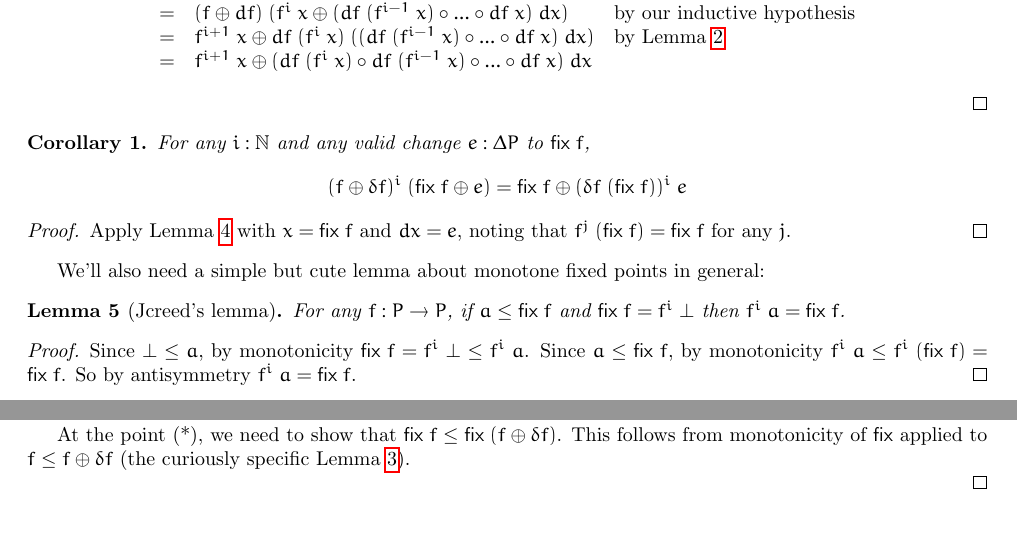
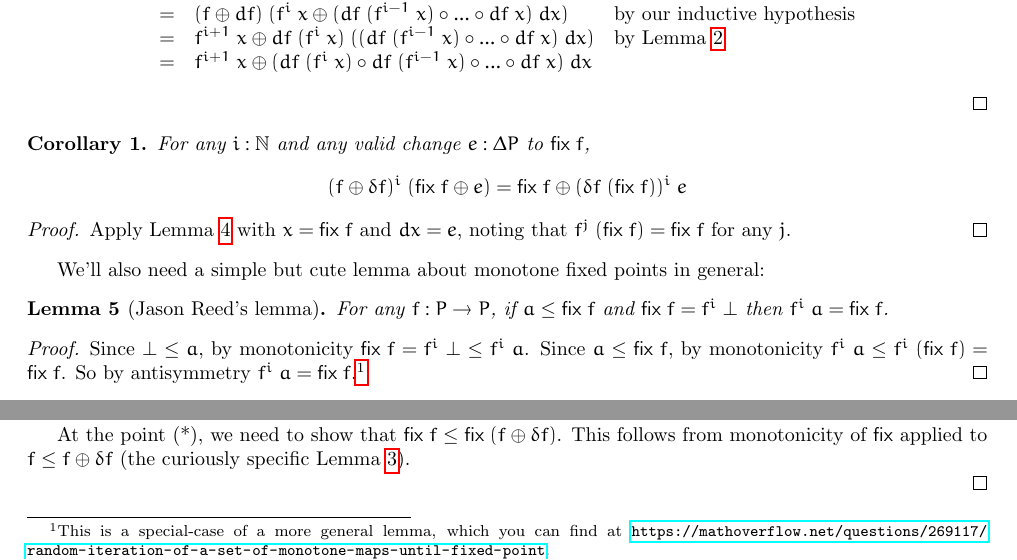
Before and after one commit to rntz/datafun, a LaTeX document (seminaive/fixderiv.tex): two parts of page 2 of 2, joined at a grey line, cut so that both start at the same text, the shorter picture padded with empty space. Compiled offline with pdfLaTeX.

Commit message:
credit jcreed

```diff
--- a/seminaive/fixderiv.tex
+++ b/seminaive/fixderiv.tex
@@ -225,14 +225,14 @@ To do this, we will need the corollary of one crucial lemma:
 
 We'll also need a simple but cute lemma about monotone fixed points in general:
 
-\begin{lemma}[Jcreed's lemma] \label{lem:jcreed}
+\begin{lemma}[Jason Reed's lemma] \label{lem:jcreed}
   For any $f : P \to P$, if $a \le \fix\;f$ and $\fix\;f = f^i\;\bot$ then
   $f^i\;a = \fix\;f$.
 \end{lemma}
 \begin{proof}
   Since $\bot \le a$, by monotonicity $\fix\;f = f^i\;\bot \le f^i\;a$. Since $a
   \le \fix\;f$, by monotonicity $f^i\;a \le f^i\;(\fix\;f) = \fix\;f$. So by
-  antisymmetry $f^i\;a = \fix\;f$.
+  antisymmetry $f^i\;a = \fix\;f$.\footnote{This is a special-case of a more general lemma, which you can find at \url{https://mathoverflow.net/questions/269117/random-iteration-of-a-set-of-monotone-maps-until-fixed-point}.}
 \end{proof}
 
 Armed with these, we can prove our main result:
```
Also changed, not shown: seminaive/fixderiv.tex (2 more changed lines).
